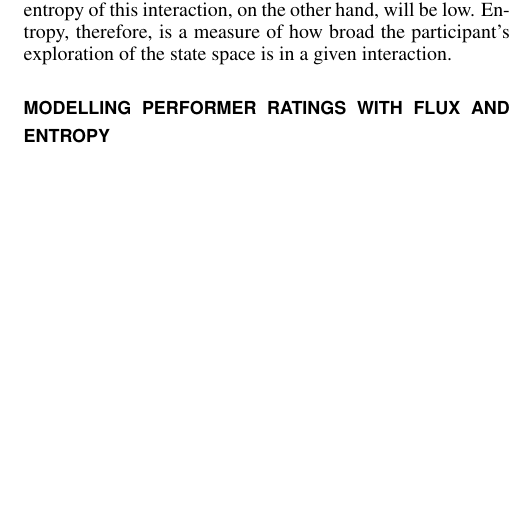
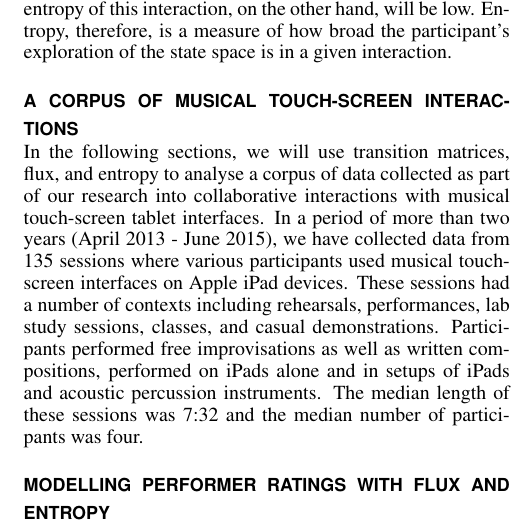
Before and after one commit to anucc/metatone-analysis, a LaTeX document (flux-entropy-paper/flux-entropy-paper.tex): part of one column of page 2 of 2, cut so that both start at the same text, the shorter picture padded with empty space. Compiled offline with pdfLaTeX.

Commit message:
a few extra words

```diff
--- a/flux-entropy-paper/flux-entropy-paper.tex
+++ b/flux-entropy-paper/flux-entropy-paper.tex
@@ -201,6 +201,21 @@ on the other hand, will be low. Entropy, therefore, is a measure of
 how broad the participant's exploration of the state space is in a given
 interaction.
 
+\section{A Corpus of Musical Touch-Screen Interactions}
+
+In the following sections, we will use transition matrices, flux, and
+entropy to analyse a corpus of data collected as part of our research
+into collaborative interactions with musical touch-screen tablet
+interfaces. In a period of more than two years (April 2013 - June 2015), we have
+collected data from $135$ sessions where various participants used
+musical touch-screen interfaces on Apple iPad devices. These sessions
+had a number of contexts including rehearsals, performances, lab study
+sessions, classes, and casual demonstrations. Participants performed
+free improvisations as well as written compositions, performed on
+iPads alone and in setups of iPads and acoustic percussion
+instruments. The median length of these sessions was 7:32 and the
+median number of participants was four.
+
 \section{Modelling Performer Ratings with Flux and Entropy}
 
 \begin{figure}
```
Also changed, not shown: flux-entropy-paper/flux-entropy-paper.tex (2 more changed lines).
